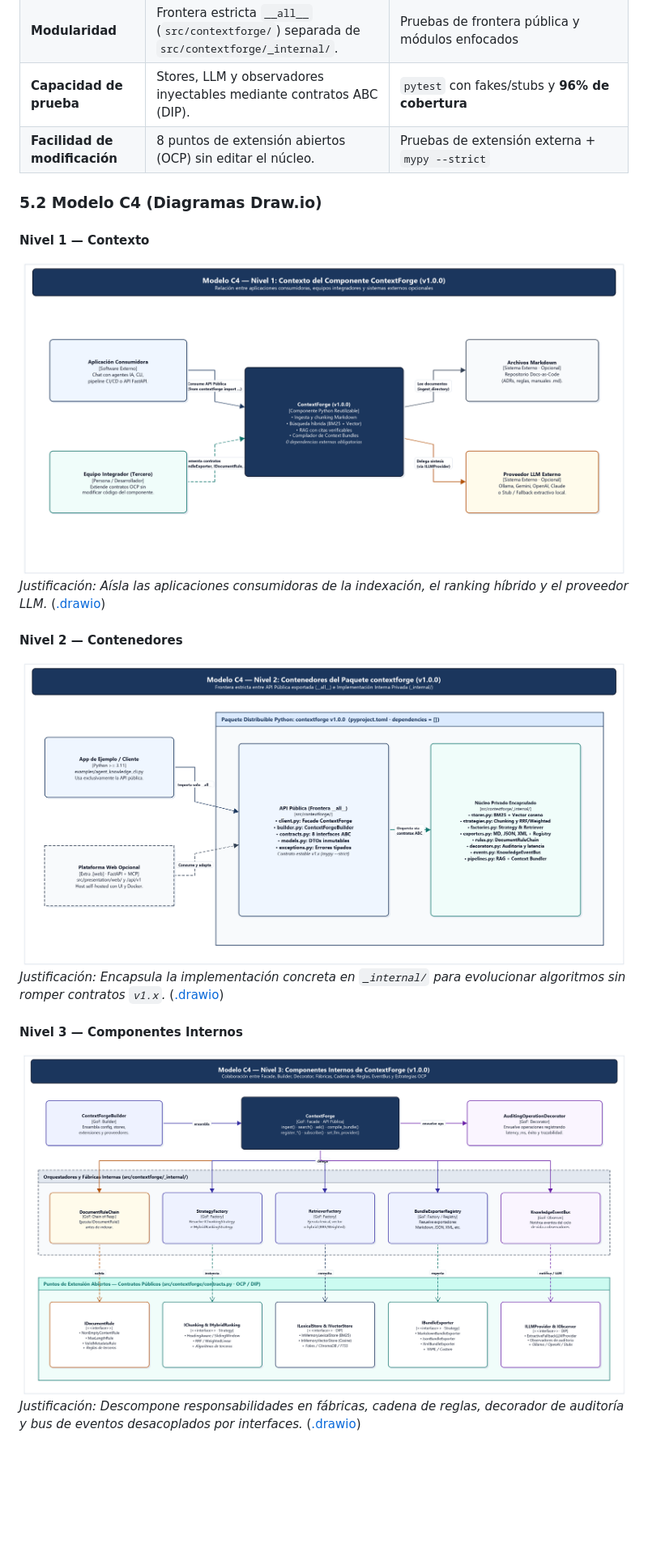
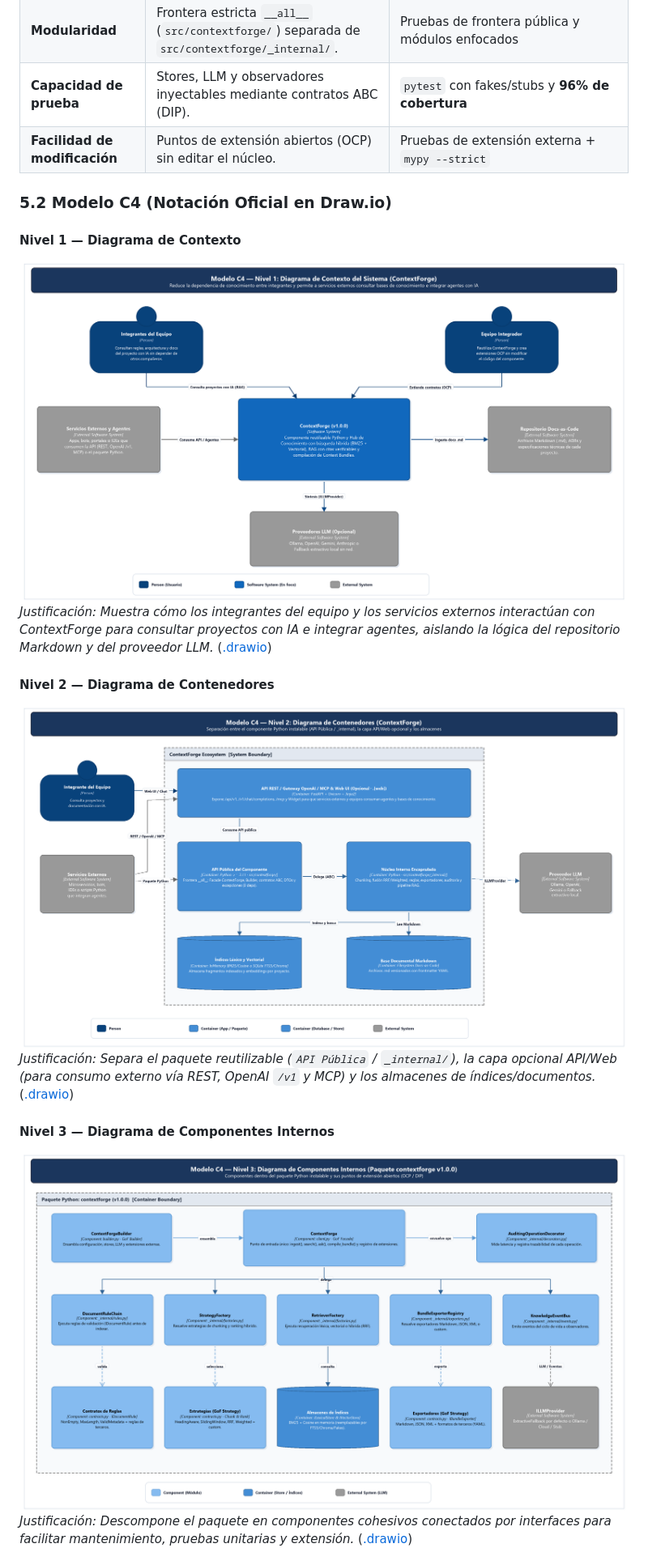
Before and after one commit to Nayid4/ContextForge, a Markdown page: README.md, the part around one of its changes. Shown at 81% size. Rendered like a GitHub page; pictures changed too: docs/diagramas/componente/02_c4_contexto_n1.png, docs/diagramas/componente/03_c4_contenedores_n2.png, docs/diagramas/componente/04_c4_componentes_n3.png; blank space fills up the shorter version.

```diff
--- a/README.md
+++ b/README.md
@@ -144,19 +152,19 @@ engine = ContextForgeBuilder().with_exporter(YamlBundleExporter()).build()
 | **Reusabilidad** | Paquete Python independiente (`dependencies = []`, Python `>= 3.11`). | `pip install -e .` + `examples/agent_knowledge_cli.py` |
 | **Modularidad** | Frontera estricta `__all__` (`src/contextforge/`) separada de `src/contextforge/_internal/`. | Pruebas de frontera pública y módulos enfocados |
 | **Capacidad de prueba** | Stores, LLM y observadores inyectables mediante contratos ABC (DIP). | `pytest` con fakes/stubs y **96% de cobertura** |
-| **Facilidad de modificación** | 8 puntos de extensión abiertos (OCP) sin editar el núcleo. | Pruebas de extensión externa + `mypy --strict` |
+| **Facilidad de modificación** | Puntos de extensión abiertos (OCP) sin editar el núcleo. | Pruebas de extensión externa + `mypy --strict` |
 
-### 5.2 Modelo C4 (Diagramas Draw.io)
+### 5.2 Modelo C4 (Notación Oficial en Draw.io)
 
-#### Nivel 1 — Contexto
+#### Nivel 1 — Diagrama de Contexto
 ![C4 Nivel 1 Contexto](docs/diagramas/componente/02_c4_contexto_n1.png)
-*Justificación: Aísla las aplicaciones consumidoras de la indexación, el ranking híbrido y el proveedor LLM.* ([.drawio](docs/diagramas/componente/02_c4_contexto_n1.drawio))
+*Justificación: Muestra cómo los integrantes del equipo y los servicios externos interactúan con ContextForge para consultar proyectos con IA e integrar agentes, aislando la lógica del repositorio Markdown y del proveedor LLM.* ([.drawio](docs/diagramas/componente/02_c4_contexto_n1.drawio))
 
-#### Nivel 2 — Contenedores
+#### Nivel 2 — Diagrama de Contenedores
 ![C4 Nivel 2 Contenedores](docs/diagramas/componente/03_c4_contenedores_n2.png)
-*Justificación: Encapsula la implementación concreta en `_internal/` para evolucionar algoritmos sin romper contratos `v1.x`.* ([.drawio](docs/diagramas/componente/03_c4_contenedores_n2.drawio))
+*Justificación: Separa el paquete reutilizable (`API Pública` / `_internal/`), la capa opcional API/Web (para consumo externo vía REST, OpenAI `/v1` y MCP) y los almacenes de índices/documentos.* ([.drawio](docs/diagramas/componente/03_c4_contenedores_n2.drawio))
 
-#### Nivel 3 — Componentes Internos
+#### Nivel 3 — Diagrama de Componentes Internos
 ![C4 Nivel 3 Componentes](docs/diagramas/componente/04_c4_componentes_n3.png)
-*Justificación: Descompone responsabilidades en fábricas, cadena de reglas, decorador de auditoría y bus de eventos desacoplados por interfaces.* ([.drawio](docs/diagramas/componente/04_c4_componentes_n3.drawio))
+*Justificación: Descompone el paquete en componentes cohesivos conectados por interfaces para facilitar mantenimiento, pruebas unitarias y extensión.* ([.drawio](docs/diagramas/componente/04_c4_componentes_n3.drawio))
 
```
Also changed, not shown: other parts of README.md (+43 -35 lines), docs/01-documentacion-funcional.md (+15 -7 lines), docs/02-arquitectura-y-diseno.md (+15 -8 lines), docs/diagramas/componente/01_casos_de_uso_api.png, docs/diagramas/componente/05_uml_clases_gof.png, docs/diagramas/componente/06_uml_secuencia_ask.png, 7 other files.
